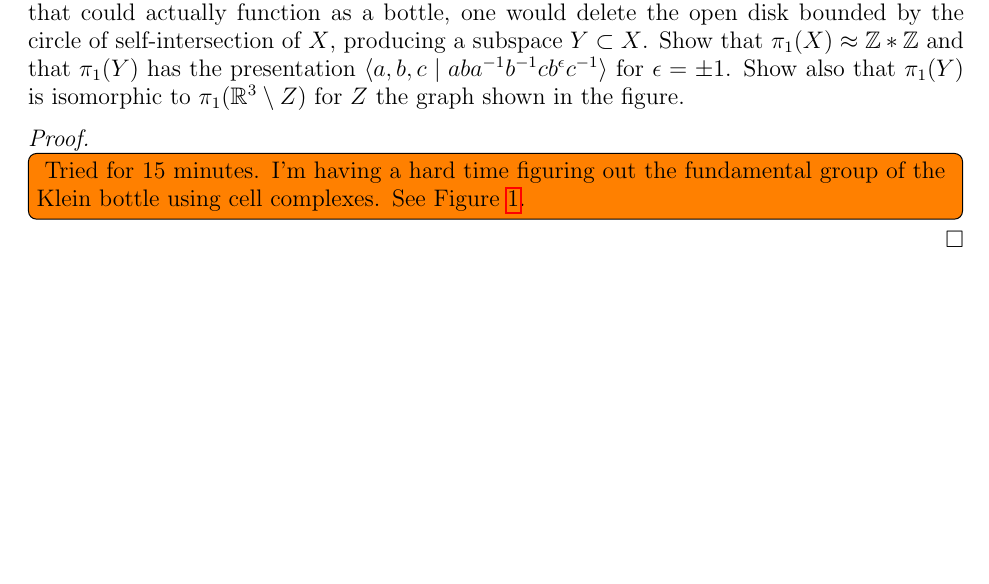
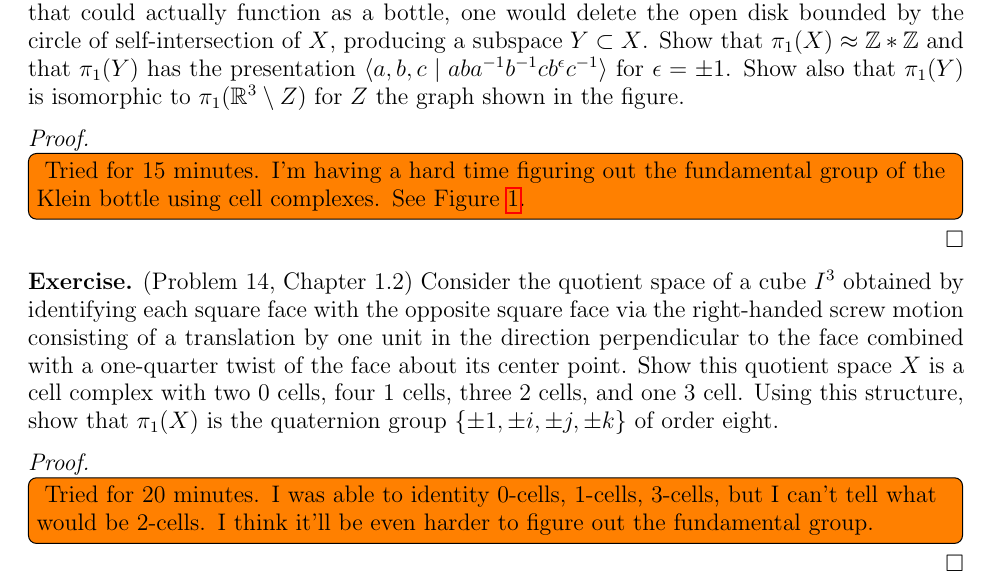
Before and after one commit to hidenori-shinohara/courses, a LaTeX problem sheet (math611/hw3/math611-hw3.tex): part of page 1 of 2 before the commit and part of page 1 of 3 after it, cut so that both start at the same text, the shorter picture padded with empty space. Compiled offline with pdfLaTeX.

Commit message:
Add what i did for Problem 14 (611)

```diff
--- a/math611/hw3/math611-hw3.tex
+++ b/math611/hw3/math611-hw3.tex
@@ -75,3 +75,14 @@
   \end{figure}
 \end{proof}
 
+\begin{exer}{(Problem 14, Chapter 1.2)}
+  Consider the quotient space of a cube $I^3$ obtained by identifying each square face with the opposite square face via the right-handed screw motion consisting of a translation by one unit in the direction perpendicular to the face combined with a one-quarter twist of the face about its center point.
+  Show this quotient space $X$ is a cell complex with two 0 cells, four 1 cells, three 2 cells, and one 3 cell.
+  Using this structure, show that $\pi_1(X)$ is the quaternion group $\{ \pm 1, \pm i, \pm j, \pm k \}$ of order eight.
+\end{exer}
+
+\begin{proof}
+  \todo[inline]{
+    Tried for 20 minutes.
+    I was able to identity 0-cells, 1-cells, 3-cells, but I can't tell what would be 2-cells.
+    I think it'll be even harder to figure out the fundamental group.
@@ -78 +93,5 @@
+    \label{fig:quotient_delete}
+  \end{figure}
+\end{proof}
+
 \end{document}
```
Also changed, not shown: math611/hw3/cube_quotient_delete.jpeg (added), math611/hw3/math611-hw3.pdf, math611/hw3/math611-hw3.tex (4 more changed lines).
